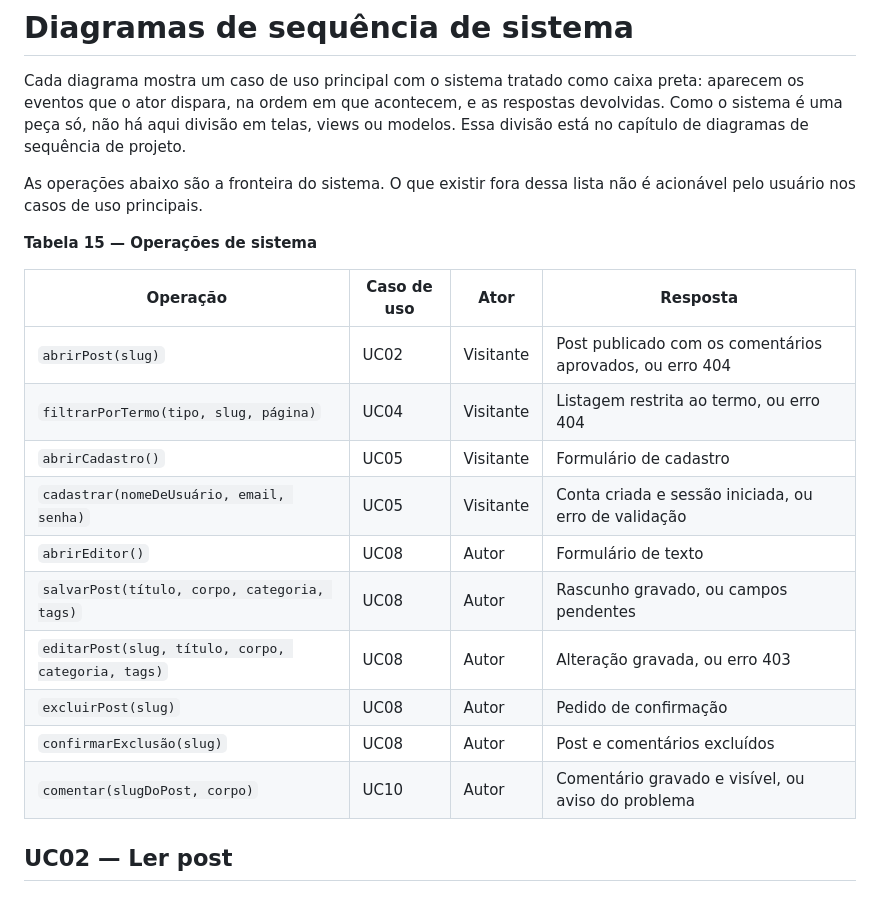
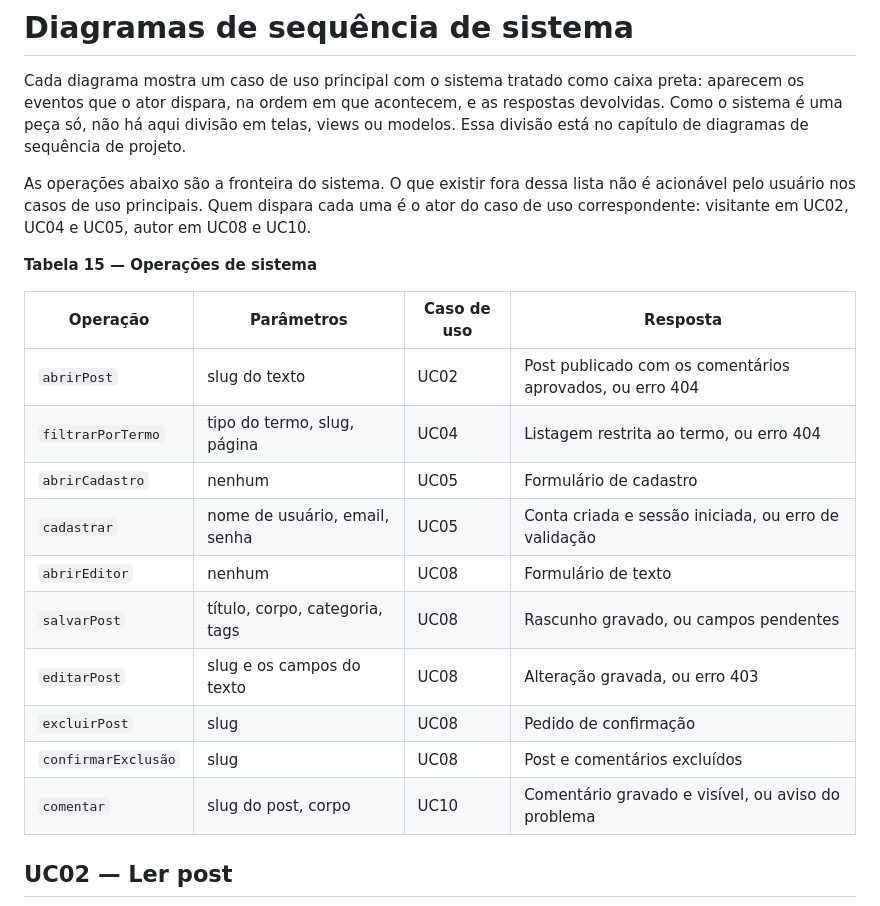
Before and after one commit to ataraxia-ppads/ataraxia-blog, a Markdown page: docs/sequencia-de-sistema.md, the part around the change. GitHub-like rendering.

Commit message:
docs: separa parâmetro de operação na tabela de operações de sistema
A assinatura inteira numa coluna só não cabia na largura da página. O nome
da operação fica em código, os parâmetros viram texto corrido, e o ator sai
da tabela para a frase acima dela, já que é o ator do caso de uso.

```diff
--- a/docs/sequencia-de-sistema.md
+++ b/docs/sequencia-de-sistema.md
@@ -7,22 +7,24 @@ telas, views ou modelos. Essa divisão está no capítulo de diagramas de sequê
 de projeto.
 
 As operações abaixo são a fronteira do sistema. O que existir fora dessa lista
-não é acionável pelo usuário nos casos de uso principais.
+não é acionável pelo usuário nos casos de uso principais. Quem dispara cada uma
+é o ator do caso de uso correspondente: visitante em UC02, UC04 e UC05, autor em
+UC08 e UC10.
 
 **Tabela 15 — Operações de sistema**
 
-| Operação | Caso de uso | Ator | Resposta |
-| -------- | ----------- | ---- | -------- |
-| `abrirPost(slug)` | UC02 | Visitante | Post publicado com os comentários aprovados, ou erro 404 |
-| `filtrarPorTermo(tipo, slug, página)` | UC04 | Visitante | Listagem restrita ao termo, ou erro 404 |
-| `abrirCadastro()` | UC05 | Visitante | Formulário de cadastro |
-| `cadastrar(nomeDeUsuário, email, senha)` | UC05 | Visitante | Conta criada e sessão iniciada, ou erro de validação |
-| `abrirEditor()` | UC08 | Autor | Formulário de texto |
-| `salvarPost(título, corpo, categoria, tags)` | UC08 | Autor | Rascunho gravado, ou campos pendentes |
-| `editarPost(slug, título, corpo, categoria, tags)` | UC08 | Autor | Alteração gravada, ou erro 403 |
-| `excluirPost(slug)` | UC08 | Autor | Pedido de confirmação |
-| `confirmarExclusão(slug)` | UC08 | Autor | Post e comentários excluídos |
-| `comentar(slugDoPost, corpo)` | UC10 | Autor | Comentário gravado e visível, ou aviso do problema |
+| Operação | Parâmetros | Caso de uso | Resposta |
+| ------------------------------ | -------------------------- | ------------ | -------------------------------- |
+| `abrirPost` | slug do texto | UC02 | Post publicado com os comentários aprovados, ou erro 404 |
+| `filtrarPorTermo` | tipo do termo, slug, página | UC04 | Listagem restrita ao termo, ou erro 404 |
+| `abrirCadastro` | nenhum | UC05 | Formulário de cadastro |
+| `cadastrar` | nome de usuário, email, senha | UC05 | Conta criada e sessão iniciada, ou erro de validação |
+| `abrirEditor` | nenhum | UC08 | Formulário de texto |
+| `salvarPost` | título, corpo, categoria, tags | UC08 | Rascunho gravado, ou campos pendentes |
+| `editarPost` | slug e os campos do texto | UC08 | Alteração gravada, ou erro 403 |
+| `excluirPost` | slug | UC08 | Pedido de confirmação |
+| `confirmarExclusão` | slug | UC08 | Post e comentários excluídos |
+| `comentar` | slug do post, corpo | UC10 | Comentário gravado e visível, ou aviso do problema |
 
 ## UC02 — Ler post
 
```
